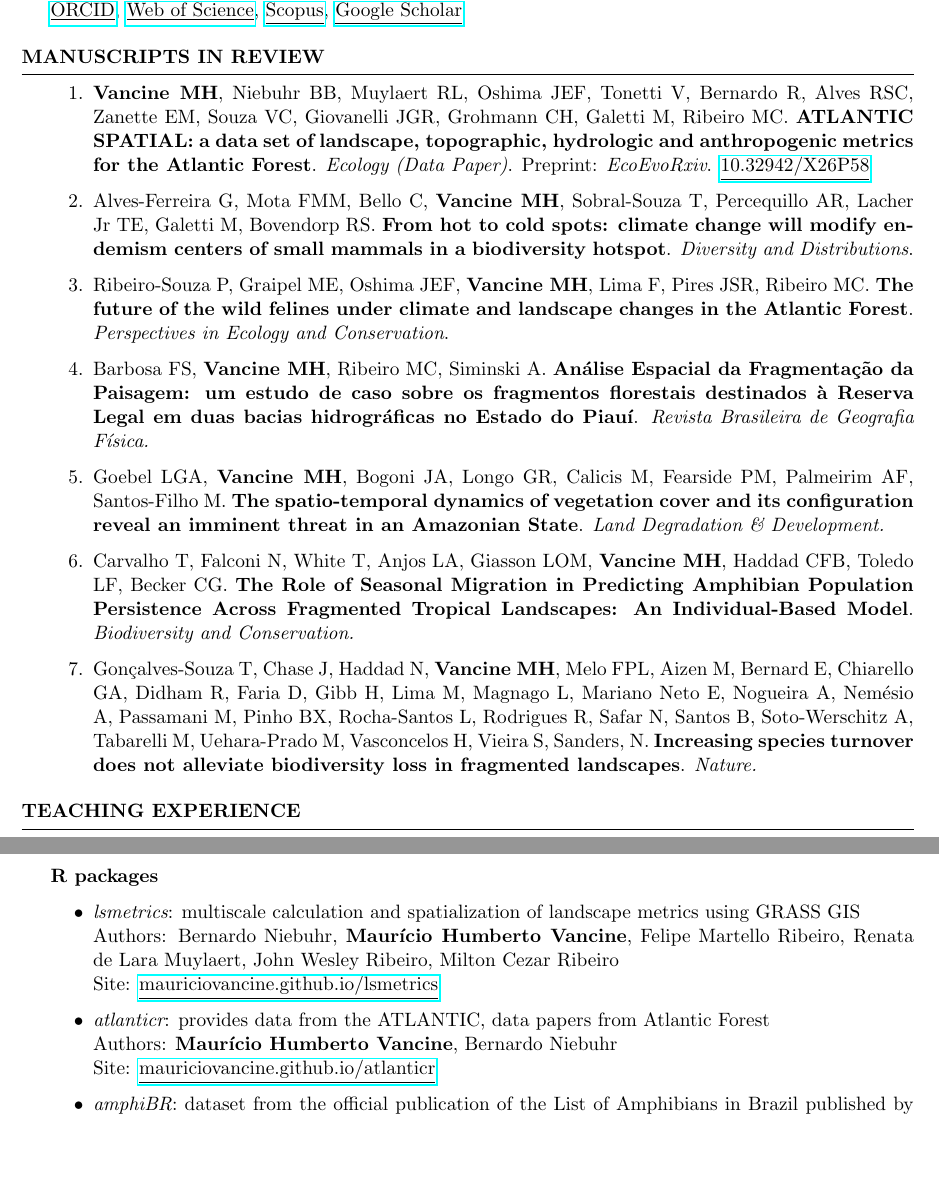
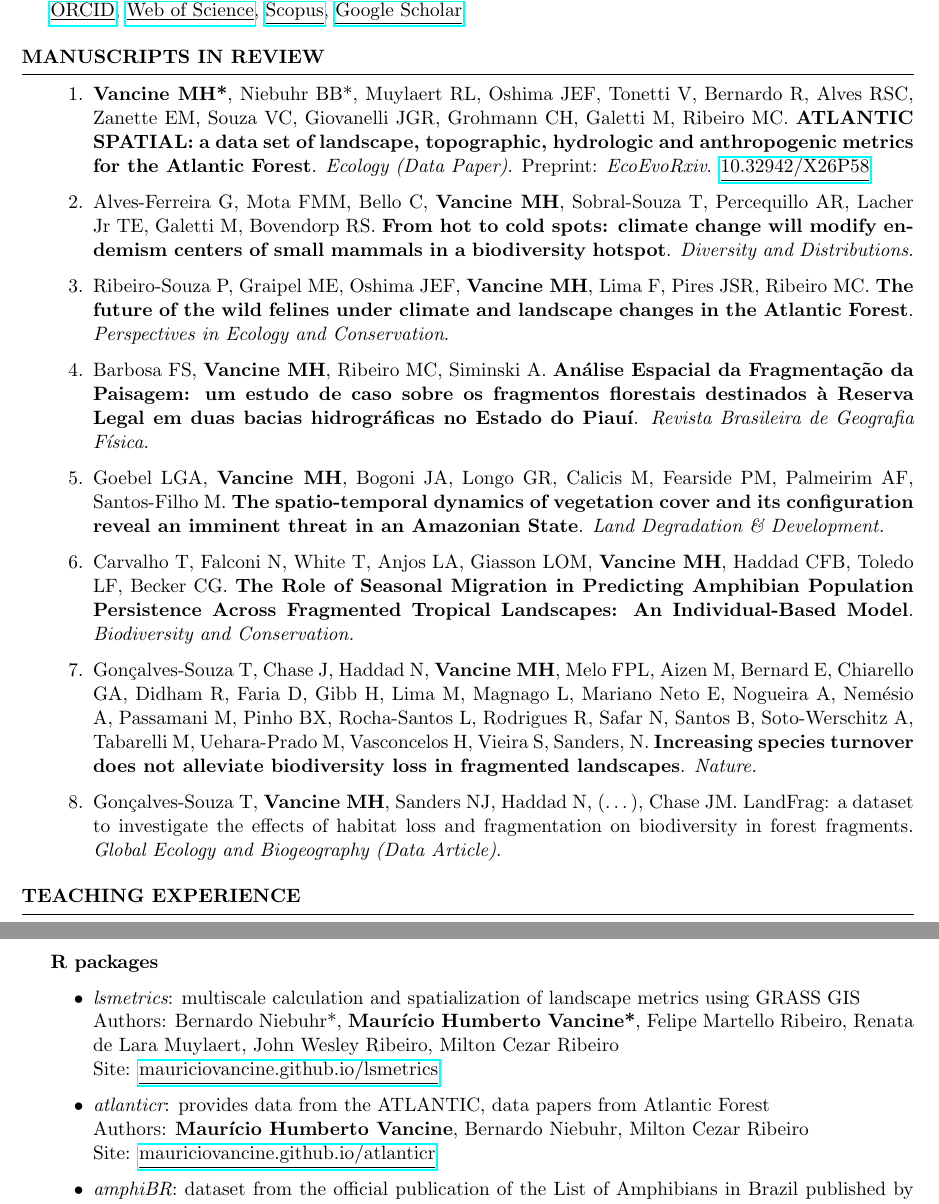
Before and after one commit to mauriciovancine/cv, a LaTeX CV (cv-academic.tex): two parts of pages 6 and 9 of 11, joined at a grey line, cut so that both start at the same text, the shorter picture padded with empty space. Compiled offline with pdfLaTeX.

Commit message:
update publications

```diff
--- a/cv-academic.tex
+++ b/cv-academic.tex
@@ -282,7 +282,7 @@ headed lion tamarin, \textbf{\textit{Leontopithecus chrysomelas}} Kuhl, 1820 (Pr
 
 \begin{enumerate}
 
-\item {\bf Vancine MH}, Niebuhr BB, Muylaert RL, Oshima JEF, Tonetti V, Bernardo R, Alves RSC, Zanette EM, Souza VC, Giovanelli JGR, Grohmann CH, Galetti M, Ribeiro MC. {\bf ATLANTIC  SPATIAL:  a  data  set  of  landscape,  topographic,  hydrologic  and  anthropogenic metrics for the Atlantic Forest}. {\it Ecology (Data Paper)}. Preprint: {\it EcoEvoRxiv}. \href{https://doi.org/10.32942/X26P58}{\underline{10.32942/X26P58}}
+\item {\bf Vancine MH*}, Niebuhr BB*, Muylaert RL, Oshima JEF, Tonetti V, Bernardo R, Alves RSC, Zanette EM, Souza VC, Giovanelli JGR, Grohmann CH, Galetti M, Ribeiro MC. {\bf ATLANTIC  SPATIAL:  a  data  set  of  landscape,  topographic,  hydrologic  and  anthropogenic metrics for the Atlantic Forest}. {\it Ecology (Data Paper)}. Preprint: {\it EcoEvoRxiv}. \href{https://doi.org/10.32942/X26P58}{\underline{10.32942/X26P58}}
 
 \item Alves-Ferreira G, Mota FMM, Bello C, {\bf Vancine MH}, Sobral-Souza T, Percequillo AR, Lacher Jr TE, Galetti M, Bovendorp RS. {\bf From hot to cold spots: climate change will modify endemism centers of small mammals in a biodiversity hotspot}. {\it Diversity and Distributions}.
 
@@ -295,6 +295,8 @@ headed lion tamarin, \textbf{\textit{Leontopithecus chrysomelas}} Kuhl, 1820 (Pr
 \item Carvalho T, Falconi N, White T, Anjos LA, Giasson LOM, {\bf Vancine MH}, Haddad CFB, Toledo LF, Becker CG. {\bf The Role of Seasonal Migration in Predicting Amphibian Population Persistence Across Fragmented Tropical Landscapes: An Individual-Based Model}. {\it Biodiversity and Conservation.}
 
 \item Gonçalves-Souza T, Chase J, Haddad N, {\bf Vancine MH}, Melo FPL, Aizen M, Bernard E, Chiarello GA, Didham R, Faria D, Gibb H, Lima M, Magnago L, Mariano Neto E, Nogueira A, Nemésio A, Passamani M, Pinho BX, Rocha-Santos L, Rodrigues R, Safar N, Santos B, Soto-Werschitz A, Tabarelli M, Uehara-Prado M, Vasconcelos H, Vieira S, Sanders, N. {\bf Increasing species turnover does not alleviate biodiversity loss in fragmented landscapes}. {\it Nature.}
+
+\item Gonçalves-Souza T, {\bf Vancine MH}, Sanders NJ, Haddad N, (…), Chase JM. LandFrag: a dataset to investigate the effects of habitat loss and fragmentation on biodiversity in forest fragments. {\it Global Ecology and Biogeography (Data Article)}.
 
 \end{enumerate}
 
@@ -471,11 +473,11 @@ Graduate Program in Ecology, Evolution and Biodiversity, São Paulo State Univer
 {\bf R packages}
 \begin{itemize}
 \item {\it lsmetrics}: multiscale calculation and spatialization of landscape metrics using GRASS GIS
-\\ Authors: Bernardo Niebuhr, {\bf Maurício Humberto Vancine}, Felipe Martello Ribeiro, Renata de Lara Muylaert, John Wesley Ribeiro, Milton Cezar Ribeiro
+\\ Authors: Bernardo Niebuhr*, {\bf Maurício Humberto Vancine*}, Felipe Martello Ribeiro, Renata de Lara Muylaert, John Wesley Ribeiro, Milton Cezar Ribeiro
 \\ Site: \href{https://mauriciovancine.github.io/lsmetrics}{\underline{mauriciovancine.github.io/lsmetrics}}
 
 \item {\it atlanticr}: provides data from the ATLANTIC, data papers from Atlantic Forest
-\\ Authors: {\bf Maurício Humberto Vancine}, Bernardo Niebuhr
+\\ Authors: {\bf Maurício Humberto Vancine}, Bernardo Niebuhr, Milton Cezar Ribeiro
 \\ Site: \href{https://mauriciovancine.github.io/atlanticr}{\underline{mauriciovancine.github.io/atlanticr}}
 
 \item {\it amphiBR}: dataset from the official publication of the List of Amphibians in Brazil published by the Brazilian Society of Herpetology
```
Also changed, not shown: cv-academic.pdf, cv-academic.tex (2 more changed lines), 3 other files.
